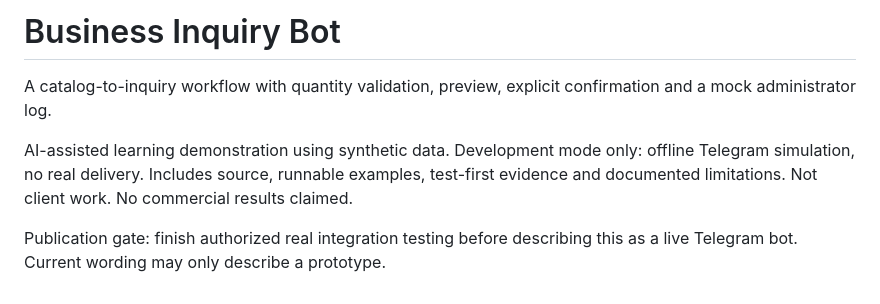
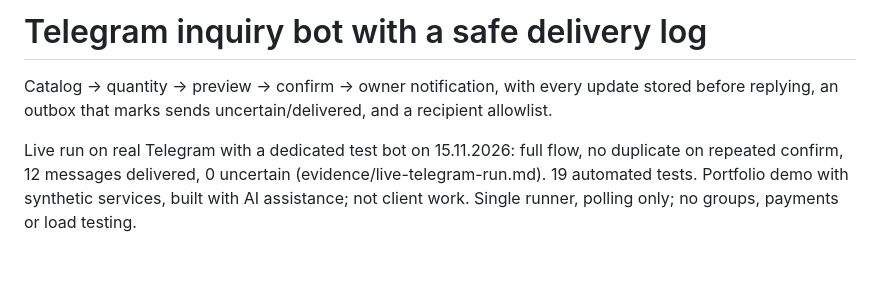
Before and after one commit to Dima2023/telegram-business-inquiry-demo, a Markdown page: PORTFOLIO-DRAFT.md, the part around the change. Rendered like a GitHub page; blank space fills up the shorter version.

```diff
--- a/PORTFOLIO-DRAFT.md
+++ b/PORTFOLIO-DRAFT.md
@@ -1,7 +1,5 @@
-# Business Inquiry Bot
+# Telegram inquiry bot with a safe delivery log
 
-A catalog-to-inquiry workflow with quantity validation, preview, explicit confirmation and a mock administrator log.
+Catalog → quantity → preview → confirm → owner notification, with every update stored before replying, an outbox that marks sends uncertain/delivered, and a recipient allowlist.
 
-AI-assisted learning demonstration using synthetic data. Development mode only: offline Telegram simulation, no real delivery. Includes source, runnable examples, test-first evidence and documented limitations. Not client work. No commercial results claimed.
-
-Publication gate: finish authorized real integration testing before describing this as a live Telegram bot. Current wording may only describe a prototype.
+Live run on real Telegram with a dedicated test bot on 15.11.2026: full flow, no duplicate on repeated confirm, 12 messages delivered, 0 uncertain (evidence/live-telegram-run.md). 19 automated tests. Portfolio demo with synthetic services, built with AI assistance; not client work. Single runner, polling only; no groups, payments or load testing.
```
Also changed, not shown: README.md (+45 -15 lines), evidence/live-telegram-run.md (added, +23 -0 lines), cover.png, evidence/live-telegram-chat.jpg (added), 1 other file.
